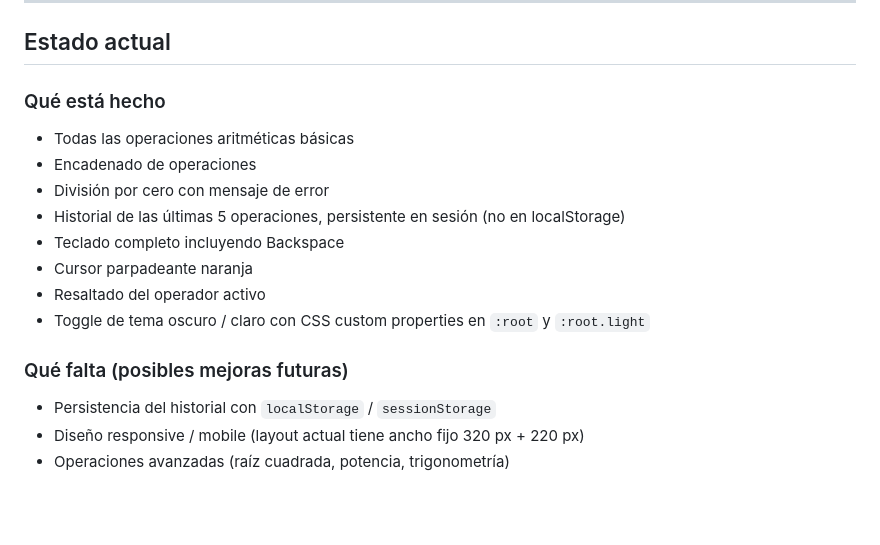
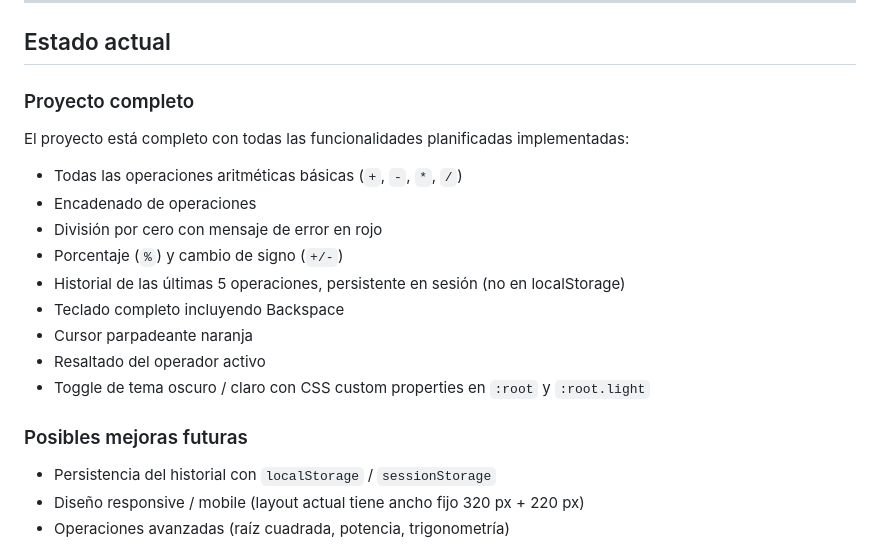
Before and after one commit to mariobarrr/Calculadora, a Markdown page: CLAUDE.md, the part around the change. GitHub-like rendering; blank space fills up the shorter version.

Commit message:
docs: finalize CLAUDE.md with completed project state
Co-authored-by: Claude <claude@anthropic.com>

```diff
--- a/CLAUDE.md
+++ b/CLAUDE.md
@@ -73,18 +73,21 @@ Evento (click / keydown)
 
 ## Estado actual
 
-### Qué está hecho
+### Proyecto completo
 
-- Todas las operaciones aritméticas básicas
+El proyecto está completo con todas las funcionalidades planificadas implementadas:
+
+- Todas las operaciones aritméticas básicas (`+`, `-`, `*`, `/`)
 - Encadenado de operaciones
-- División por cero con mensaje de error
+- División por cero con mensaje de error en rojo
+- Porcentaje (`%`) y cambio de signo (`+/-`)
 - Historial de las últimas 5 operaciones, persistente en sesión (no en localStorage)
 - Teclado completo incluyendo Backspace
 - Cursor parpadeante naranja
 - Resaltado del operador activo
 - Toggle de tema oscuro / claro con CSS custom properties en `:root` y `:root.light`
 
-### Qué falta (posibles mejoras futuras)
+### Posibles mejoras futuras
 
 - Persistencia del historial con `localStorage` / `sessionStorage`
 - Diseño responsive / mobile (layout actual tiene ancho fijo 320 px + 220 px)
```
